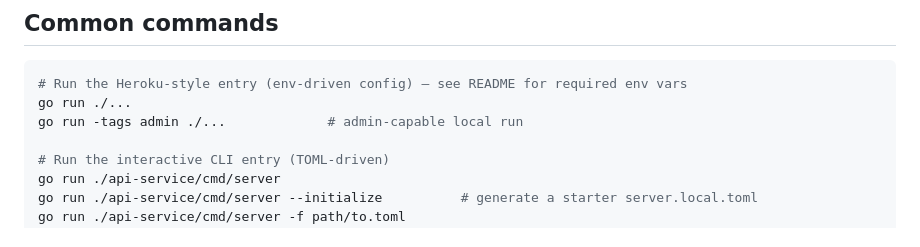
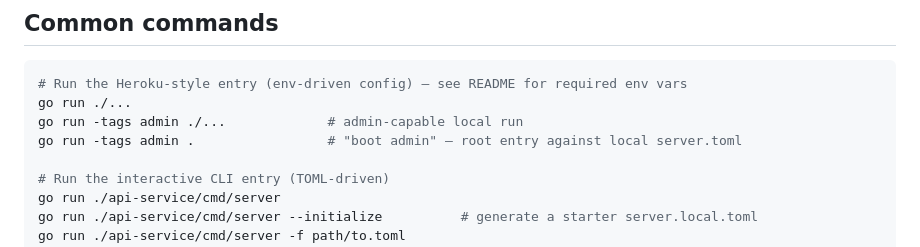
Before and after one commit to transistorsoft/background-geolocation-console, a Markdown page: CLAUDE.md, the part around the change. Rendered like a GitHub page.

```diff
--- a/CLAUDE.md
+++ b/CLAUDE.md
@@ -38,6 +38,7 @@ When running at the repo root, both `go run ./...` and `go build .` use the root
 # Run the Heroku-style entry (env-driven config) — see README for required env vars
 go run ./...
 go run -tags admin ./...             # admin-capable local run
+go run -tags admin .                 # "boot admin" — root entry against local server.toml
 
 # Run the interactive CLI entry (TOML-driven)
 go run ./api-service/cmd/server
```
